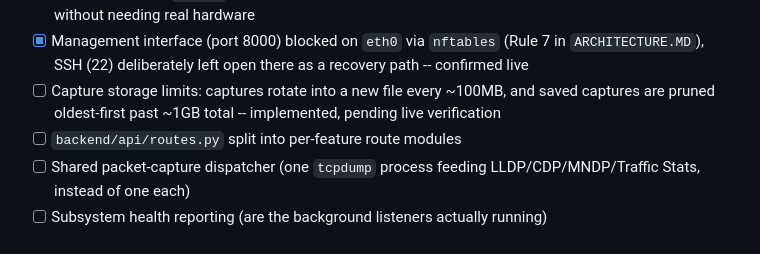
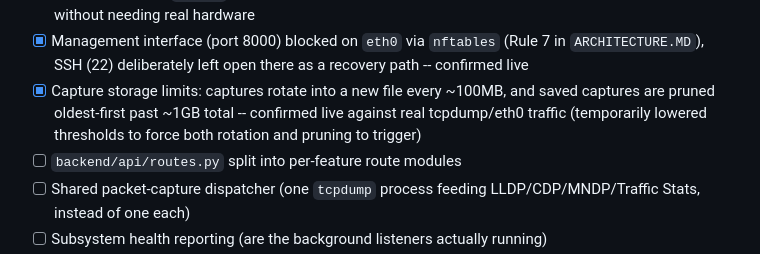
Before and after one commit to SpenioPantollor/LanPI, a Markdown page: README.md, the part around the change. GitHub-like rendering.

```diff
--- a/README.md
+++ b/README.md
@@ -504,9 +504,10 @@ starting the riskier industrial-protocol work above:
 * [x] Management interface (port 8000) blocked on `eth0` via
   `nftables` (Rule 7 in `ARCHITECTURE.MD`), SSH (22) deliberately left
   open there as a recovery path -- confirmed live
-* [ ] Capture storage limits: captures rotate into a new file every
+* [x] Capture storage limits: captures rotate into a new file every
   ~100MB, and saved captures are pruned oldest-first past ~1GB total
-  -- implemented, pending live verification
+  -- confirmed live against real tcpdump/eth0 traffic (temporarily
+  lowered thresholds to force both rotation and pruning to trigger)
 * [ ] `backend/api/routes.py` split into per-feature route modules
 * [ ] Shared packet-capture dispatcher (one `tcpdump` process feeding
   LLDP/CDP/MNDP/Traffic Stats, instead of one each)
```
Also changed, not shown: STATUS.md (+27 -14 lines).
